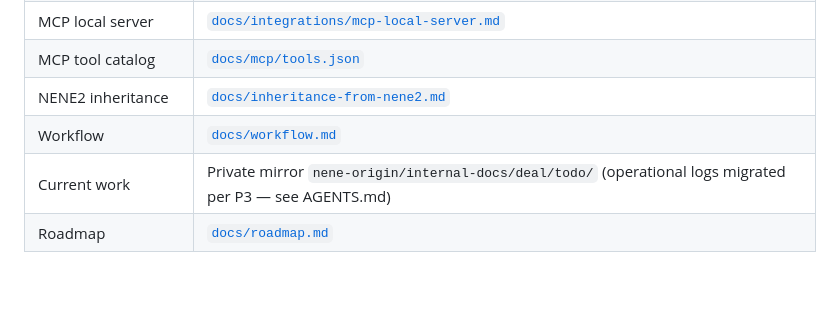
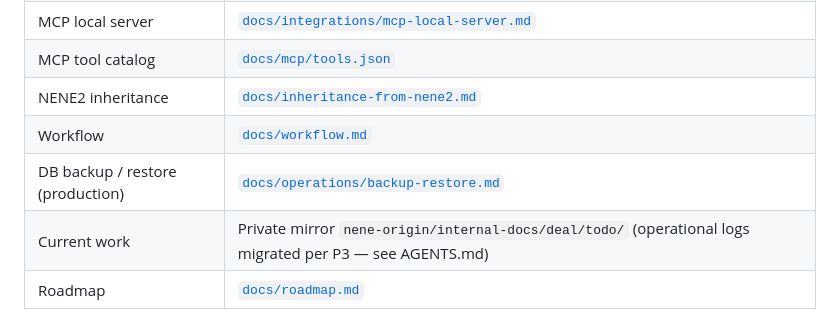
Before and after one commit to hideyukiMORI/nene-deal, a Markdown page: README.md, the part around the change. GitHub-like rendering; blank space fills up the shorter version.

```diff
--- a/README.md
+++ b/README.md
@@ -77,6 +77,7 @@ From a disposable demo organization. Japanese UI shown — the admin UI is bilin
 | MCP tool catalog | [`docs/mcp/tools.json`](./docs/mcp/tools.json) |
 | NENE2 inheritance | [`docs/inheritance-from-nene2.md`](./docs/inheritance-from-nene2.md) |
 | Workflow | [`docs/workflow.md`](./docs/workflow.md) |
+| DB backup / restore (production) | [`docs/operations/backup-restore.md`](./docs/operations/backup-restore.md) |
 | Current work | Private mirror `nene-origin/internal-docs/deal/todo/` (operational logs migrated per P3 — see AGENTS.md) |
 | Roadmap | [`docs/roadmap.md`](./docs/roadmap.md) |
 
```
Also changed, not shown: docs/operations/backup-restore.md (added, +147 -0 lines).
